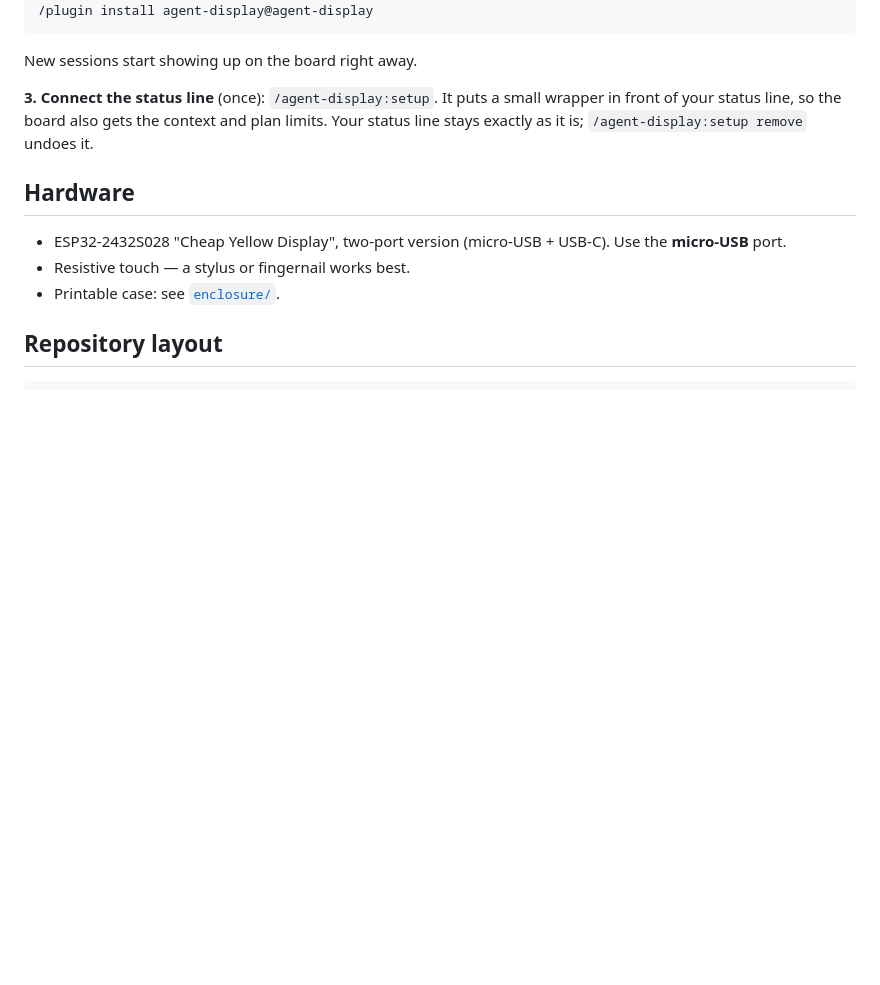
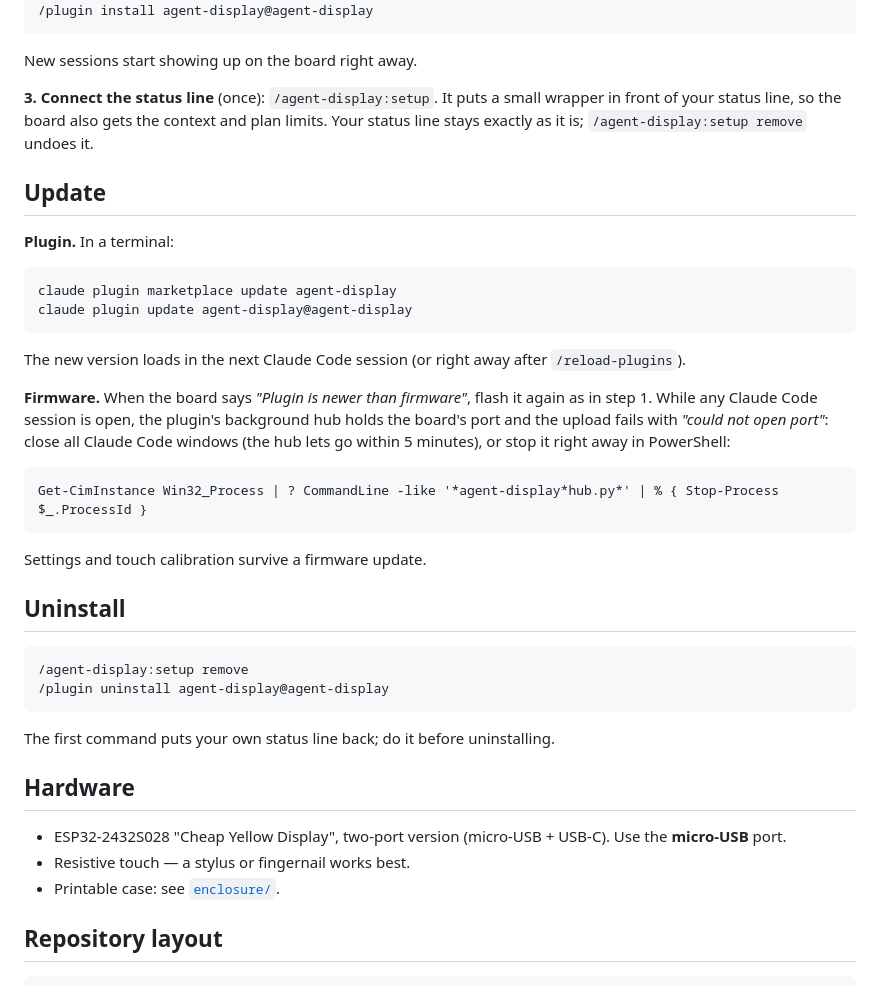
Before and after one commit to sethan8r/agent-display, a Markdown page: README.md, the part around the change. GitHub-like rendering; blank space fills up the shorter version.

````diff
--- a/README.md
+++ b/README.md
@@ -228,6 +228,37 @@ New sessions start showing up on the board right away.
 so the board also gets the context and plan limits. Your status line stays exactly as it is;
 `/agent-display:setup remove` undoes it.
 
+## Update
+
+**Plugin.** In a terminal:
+
+```
+claude plugin marketplace update agent-display
+claude plugin update agent-display@agent-display
+```
+
+The new version loads in the next Claude Code session (or right away after `/reload-plugins`).
+
+**Firmware.** When the board says *"Plugin is newer than firmware"*, flash it again as in step 1. While any
+Claude Code session is open, the plugin's background hub holds the board's port and the upload fails with
+*"could not open port"*: close all Claude Code windows (the hub lets go within 5 minutes), or stop it right away
+in PowerShell:
+
+```
+Get-CimInstance Win32_Process | ? CommandLine -like '*agent-display*hub.py*' | % { Stop-Process $_.ProcessId }
+```
+
+Settings and touch calibration survive a firmware update.
+
+## Uninstall
+
+```
+/agent-display:setup remove
+/plugin uninstall agent-display@agent-display
+```
+
+The first command puts your own status line back; do it before uninstalling.
+
 ## Hardware
 
 - ESP32-2432S028 "Cheap Yellow Display", two-port version (micro-USB + USB-C).
````
Also changed, not shown: CLAUDE.md (+2 -0 lines), README.ru.md (+30 -0 lines).
